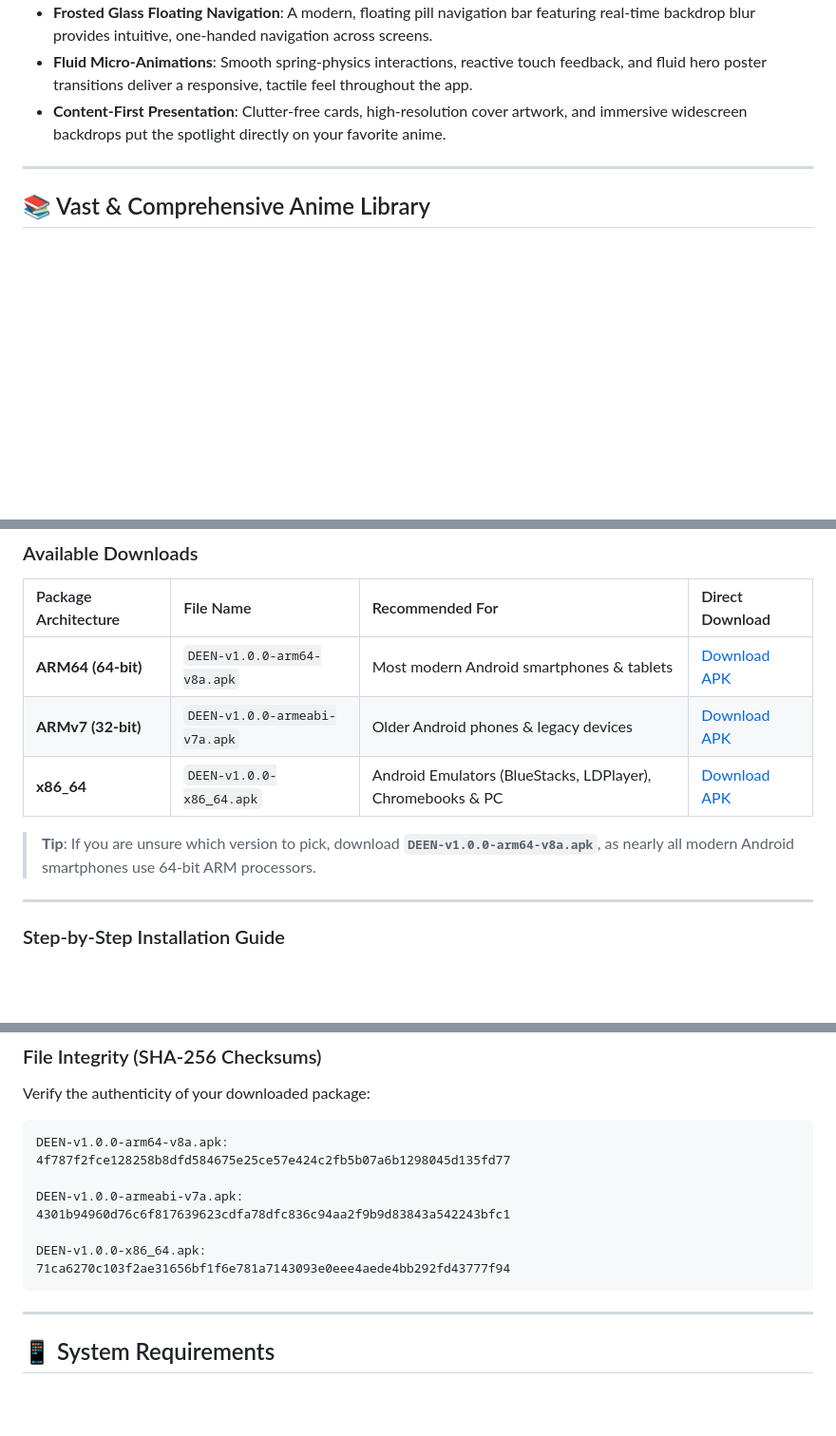
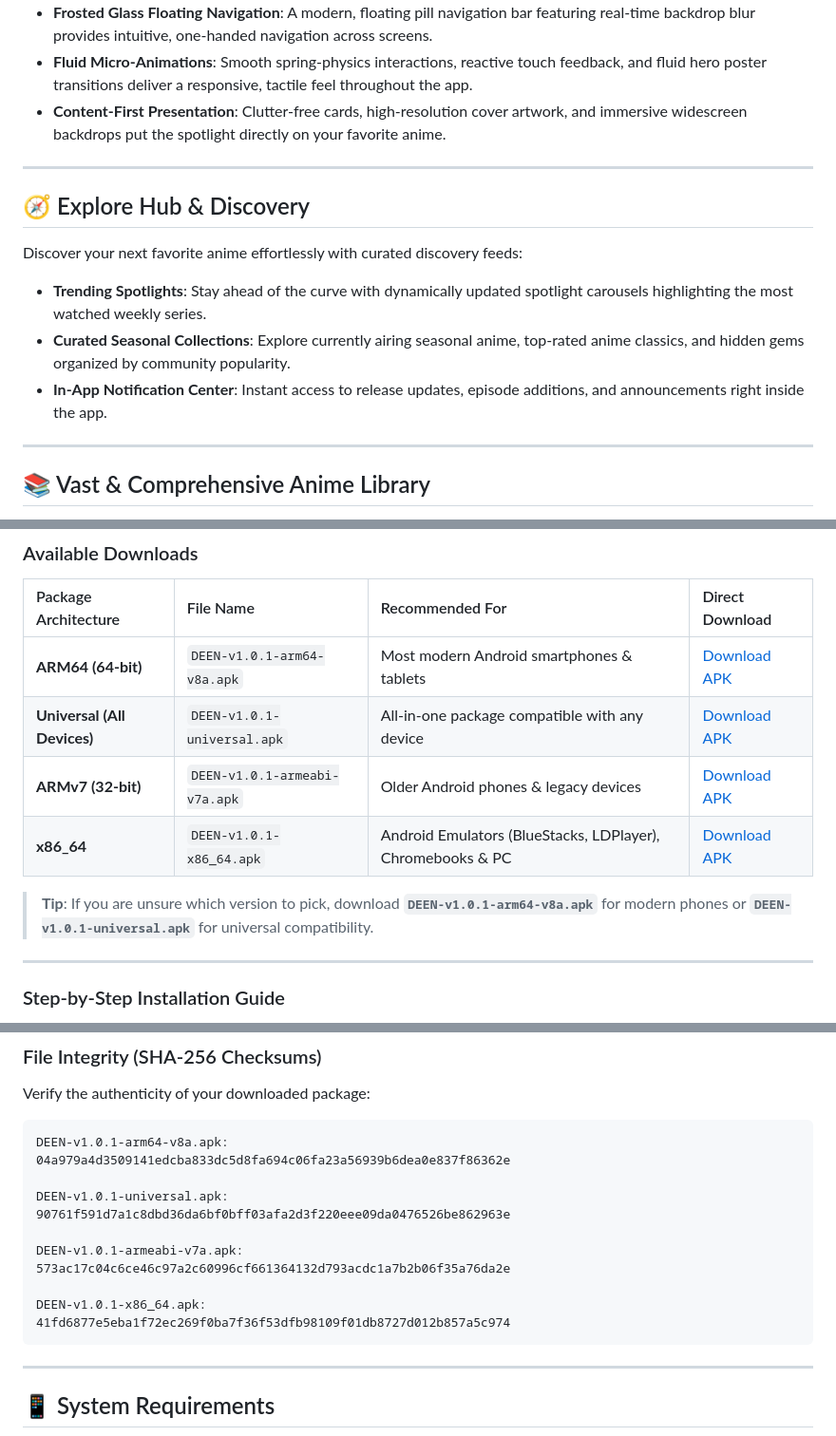
Before and after one commit to Deep007h/DEEN, a Markdown page: README.md, 3 parts joined by grey strips. Shown at 95% size. Drawn GitHub-style; blank space fills up the shorter version.

Commit message:
Update README for DEEN v1.0.1 release with Explore Hub & Universal APK

````diff
--- a/README.md
+++ b/README.md
@@ -33,6 +33,16 @@ DEEN was crafted to look and feel like a luxury flagship application:
 - **Frosted Glass Floating Navigation**: A modern, floating pill navigation bar featuring real-time backdrop blur provides intuitive, one-handed navigation across screens.
 - **Fluid Micro-Animations**: Smooth spring-physics interactions, reactive touch feedback, and fluid hero poster transitions deliver a responsive, tactile feel throughout the app.
 - **Content-First Presentation**: Clutter-free cards, high-resolution cover artwork, and immersive widescreen backdrops put the spotlight directly on your favorite anime.
+
+---
+
+## 🧭 Explore Hub & Discovery
+
+Discover your next favorite anime effortlessly with curated discovery feeds:
+
+- **Trending Spotlights**: Stay ahead of the curve with dynamically updated spotlight carousels highlighting the most watched weekly series.
+- **Curated Seasonal Collections**: Explore currently airing seasonal anime, top-rated anime classics, and hidden gems organized by community popularity.
+- **In-App Notification Center**: Instant access to release updates, episode additions, and announcements right inside the app.
 
 ---
 
@@ -93,11 +103,12 @@ The latest release APKs are hosted directly under [GitHub Releases](https://gith
 
 | Package Architecture | File Name | Recommended For | Direct Download |
 | :--- | :--- | :--- | :--- |
-| **ARM64 (64-bit)** | `DEEN-v1.0.0-arm64-v8a.apk` | Most modern Android smartphones & tablets | [Download APK](https://github.com/Deep007h/DEEN/releases/download/v1.0.0/DEEN-v1.0.0-arm64-v8a.apk) |
-| **ARMv7 (32-bit)** | `DEEN-v1.0.0-armeabi-v7a.apk` | Older Android phones & legacy devices | [Download APK](https://github.com/Deep007h/DEEN/releases/download/v1.0.0/DEEN-v1.0.0-armeabi-v7a.apk) |
-| **x86_64** | `DEEN-v1.0.0-x86_64.apk` | Android Emulators (BlueStacks, LDPlayer), Chromebooks & PC | [Download APK](https://github.com/Deep007h/DEEN/releases/download/v1.0.0/DEEN-v1.0.0-x86_64.apk) |
+| **ARM64 (64-bit)** | `DEEN-v1.0.1-arm64-v8a.apk` | Most modern Android smartphones & tablets | [Download APK](https://github.com/Deep007h/DEEN/releases/download/v1.0.1/DEEN-v1.0.1-arm64-v8a.apk) |
+| **Universal (All Devices)** | `DEEN-v1.0.1-universal.apk` | All-in-one package compatible with any device | [Download APK](https://github.com/Deep007h/DEEN/releases/download/v1.0.1/DEEN-v1.0.1-universal.apk) |
+| **ARMv7 (32-bit)** | `DEEN-v1.0.1-armeabi-v7a.apk` | Older Android phones & legacy devices | [Download APK](https://github.com/Deep007h/DEEN/releases/download/v1.0.1/DEEN-v1.0.1-armeabi-v7a.apk) |
+| **x86_64** | `DEEN-v1.0.1-x86_64.apk` | Android Emulators (BlueStacks, LDPlayer), Chromebooks & PC | [Download APK](https://github.com/Deep007h/DEEN/releases/download/v1.0.1/DEEN-v1.0.1-x86_64.apk) |
 
-> **Tip**: If you are unsure which version to pick, download **`DEEN-v1.0.0-arm64-v8a.apk`**, as nearly all modern Android smartphones use 64-bit ARM processors.
+> **Tip**: If you are unsure which version to pick, download **`DEEN-v1.0.1-arm64-v8a.apk`** for modern phones or **`DEEN-v1.0.1-universal.apk`** for universal compatibility.
 
 ---
 
@@ -117,14 +128,17 @@ The latest release APKs are hosted directly under [GitHub Releases](https://gith
 Verify the authenticity of your downloaded package:
 
 ```text
-DEEN-v1.0.0-arm64-v8a.apk:
-4f787f2fce128258b8dfd584675e25ce57e424c2fb5b07a6b1298045d135fd77
+DEEN-v1.0.1-arm64-v8a.apk:
+04a979a4d3509141edcba833dc5d8fa694c06fa23a56939b6dea0e837f86362e
 
-DEEN-v1.0.0-armeabi-v7a.apk:
-4301b94960d76c6f817639623cdfa78dfc836c94aa2f9b9d83843a542243bfc1
+DEEN-v1.0.1-universal.apk:
+90761f591d7a1c8dbd36da6bf0bff03afa2d3f220eee09da0476526be862963e
 
-DEEN-v1.0.0-x86_64.apk:
-71ca6270c103f2ae31656bf1f6e781a7143093e0eee4aede4bb292fd43777f94
+DEEN-v1.0.1-armeabi-v7a.apk:
+573ac17c04c6ce46c97a2c60996cf661364132d793acdc1a7b2b06f35a76da2e
+
+DEEN-v1.0.1-x86_64.apk:
+41fd6877e5eba1f72ec269f0ba7f36f53dfb98109f01db8727d012b857a5c974
 ```
 
 ---
````
